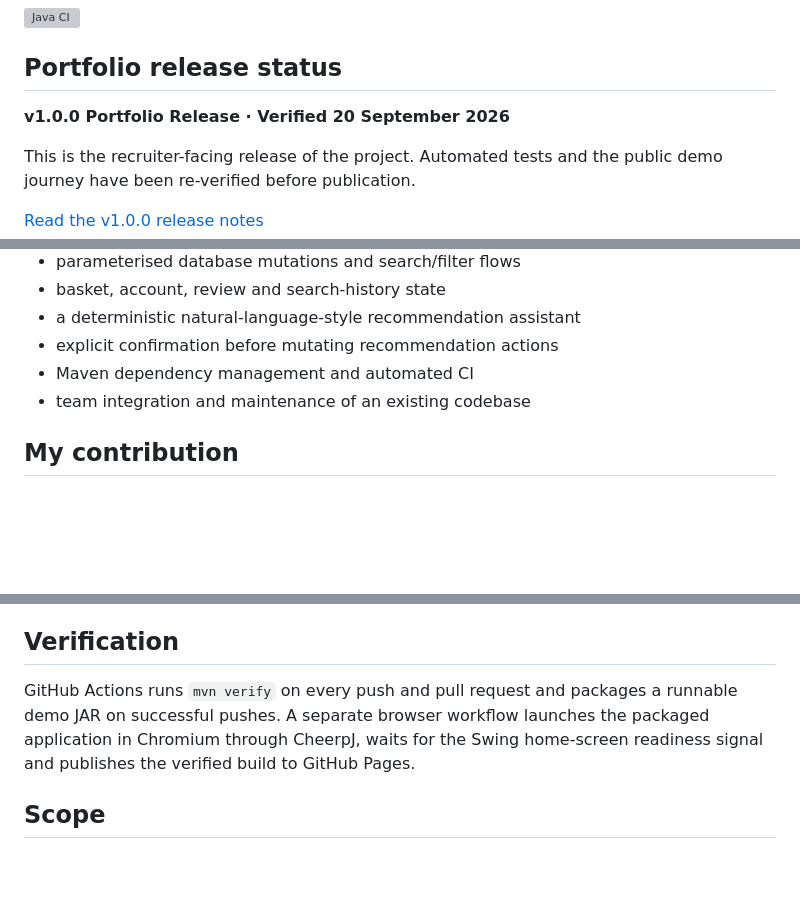
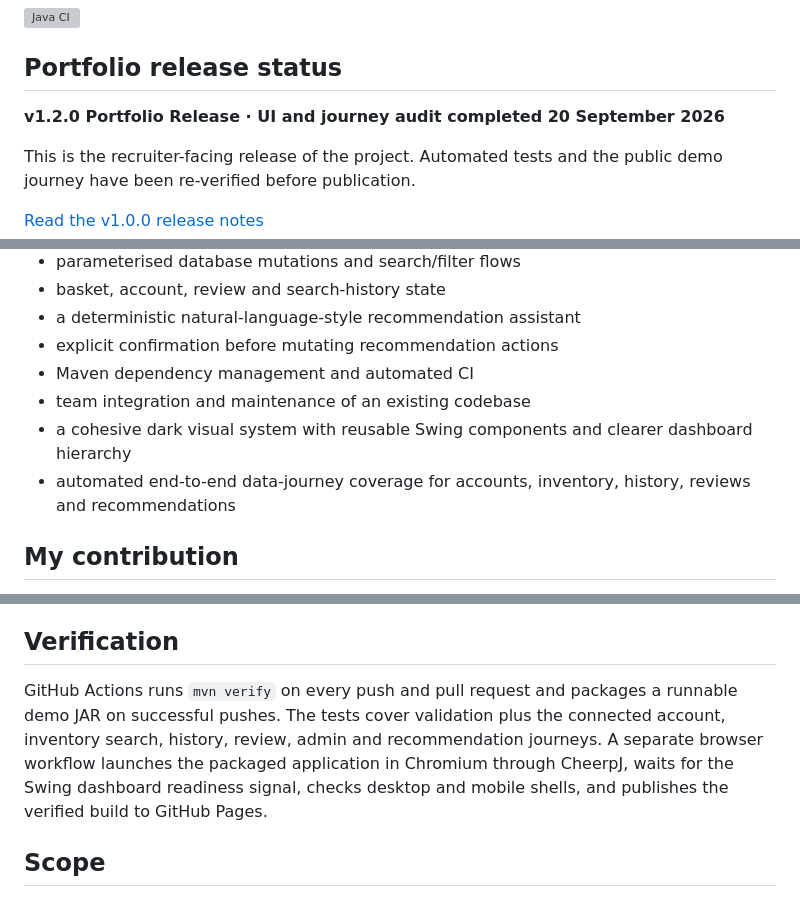
Before and after one commit to PriceyLewis/PCPartPickerTool-Demo, a Markdown page: README.md, 3 parts joined by grey strips. Drawn GitHub-style; blank space fills up the shorter version; grey boxes are pictures that could not be loaded.

Commit message:
Polish PC Part Picker UI and journeys

```diff
--- a/README.md
+++ b/README.md
@@ -5,7 +5,7 @@
 
 ## Portfolio release status
 
-**v1.0.0 Portfolio Release · Verified 20 September 2026**
+**v1.2.0 Portfolio Release · UI and journey audit completed 20 September 2026**
 
 This is the recruiter-facing release of the project. Automated tests and the public demo journey have been re-verified before publication.
 
@@ -30,6 +30,8 @@ A recruiter-friendly Java Swing demo for browsing PC components, comparing store
 - explicit confirmation before mutating recommendation actions
 - Maven dependency management and automated CI
 - team integration and maintenance of an existing codebase
+- a cohesive dark visual system with reusable Swing components and clearer dashboard hierarchy
+- automated end-to-end data-journey coverage for accounts, inventory, history, reviews and recommendations
 
 ## My contribution
 
@@ -124,7 +126,7 @@ Dependency JARs are no longer committed to the repository; Maven resolves them d
 
 ## Verification
 
-GitHub Actions runs `mvn verify` on every push and pull request and packages a runnable demo JAR on successful pushes. A separate browser workflow launches the packaged application in Chromium through CheerpJ, waits for the Swing home-screen readiness signal and publishes the verified build to GitHub Pages.
+GitHub Actions runs `mvn verify` on every push and pull request and packages a runnable demo JAR on successful pushes. The tests cover validation plus the connected account, inventory search, history, review, admin and recommendation journeys. A separate browser workflow launches the packaged application in Chromium through CheerpJ, waits for the Swing dashboard readiness signal, checks desktop and mobile shells, and publishes the verified build to GitHub Pages.
 
 ## Scope
 
```
